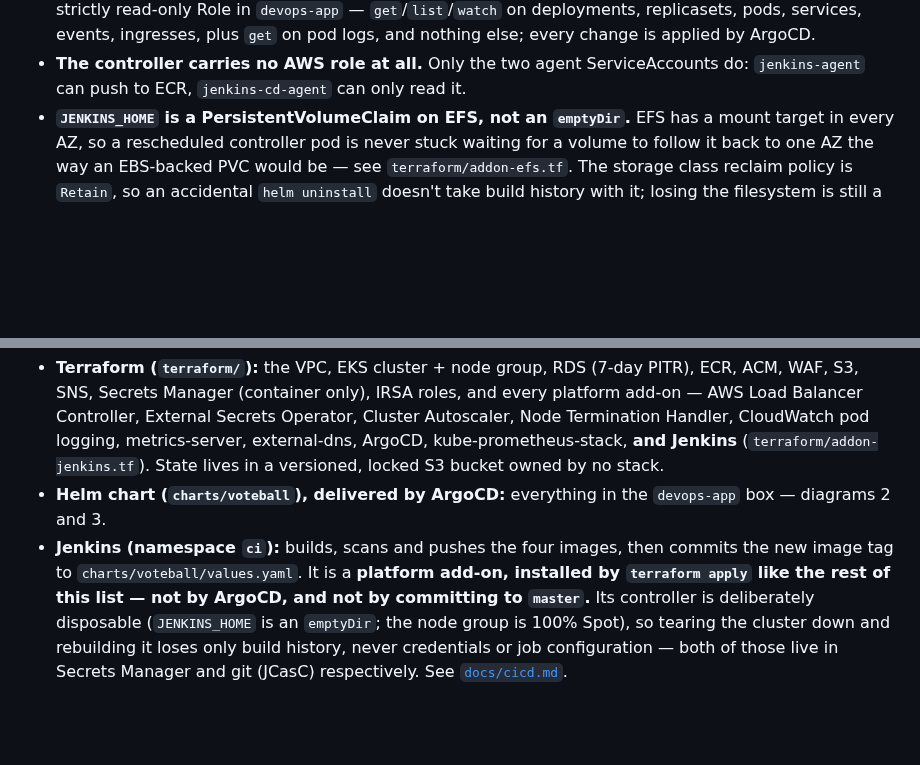
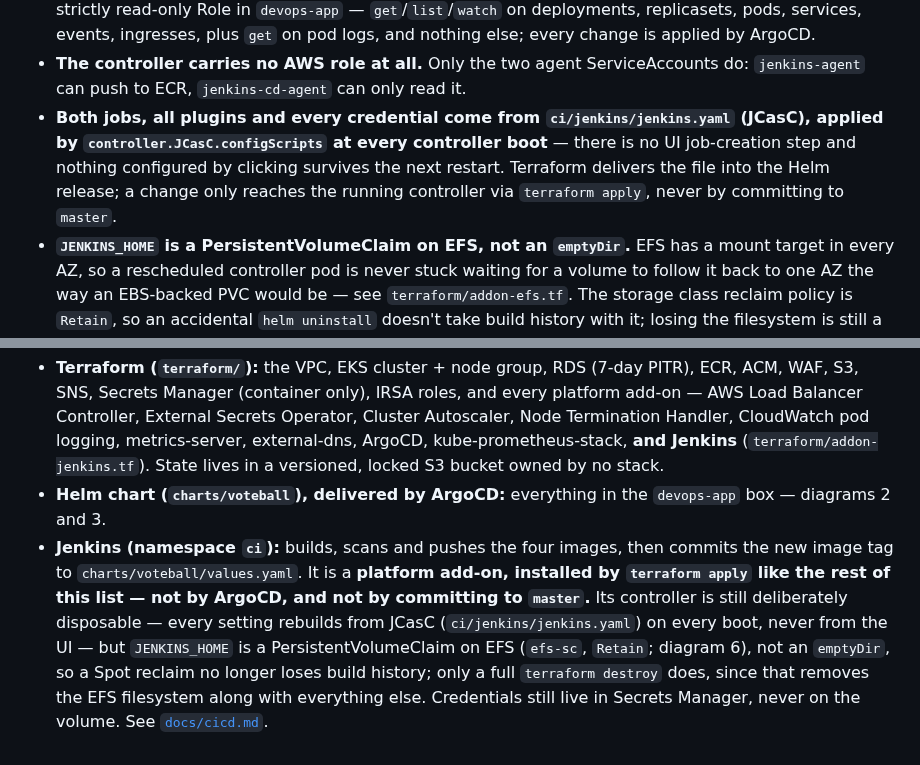
Before and after one commit to Latnook/voteball, a Markdown page: docs/eks/architecture.md, 2 parts joined by grey strips. Drawn GitHub-style; blank space fills up the shorter version.

```diff
--- a/docs/eks/architecture.md
+++ b/docs/eks/architecture.md
@@ -318,6 +325,11 @@ flowchart LR
   by ArgoCD.
 - **The controller carries no AWS role at all.** Only the two agent ServiceAccounts do:
   `jenkins-agent` can push to ECR, `jenkins-cd-agent` can only read it.
+- **Both jobs, all plugins and every credential come from `ci/jenkins/jenkins.yaml` (JCasC), applied
+  by `controller.JCasC.configScripts` at every controller boot** — there is no UI job-creation step
+  and nothing configured by clicking survives the next restart. Terraform delivers the file into the
+  Helm release; a change only reaches the running controller via `terraform apply`, never by
+  committing to `master`.
 - **`JENKINS_HOME` is a PersistentVolumeClaim on EFS, not an `emptyDir`.** EFS has a mount target in
   every AZ, so a rescheduled controller pod is never stuck waiting for a volume to follow it back to
   one AZ the way an EBS-backed PVC would be — see `terraform/addon-efs.tf`. The storage class reclaim
@@ -338,7 +350,9 @@ flowchart LR
   diagrams 2 and 3.
 - **Jenkins (namespace `ci`):** builds, scans and pushes the four images, then commits the new image tag
   to `charts/voteball/values.yaml`. It is a **platform add-on, installed by `terraform apply` like the
-  rest of this list — not by ArgoCD, and not by committing to `master`.** Its controller is
-  deliberately disposable (`JENKINS_HOME` is an `emptyDir`; the node group is 100% Spot), so tearing the
-  cluster down and rebuilding it loses only build history, never credentials or job configuration — both
-  of those live in Secrets Manager and git (JCasC) respectively. See [`docs/cicd.md`](../cicd.md).
+  rest of this list — not by ArgoCD, and not by committing to `master`.** Its controller is still
+  deliberately disposable — every setting rebuilds from JCasC (`ci/jenkins/jenkins.yaml`) on every
+  boot, never from the UI — but `JENKINS_HOME` is a PersistentVolumeClaim on EFS (`efs-sc`, `Retain`;
+  diagram 6), not an `emptyDir`, so a Spot reclaim no longer loses build history; only a full
+  `terraform destroy` does, since that removes the EFS filesystem along with everything else.
+  Credentials still live in Secrets Manager, never on the volume. See [`docs/cicd.md`](../cicd.md).
```
Also changed, not shown: other parts of docs/eks/architecture.md (+10 -3 lines).
